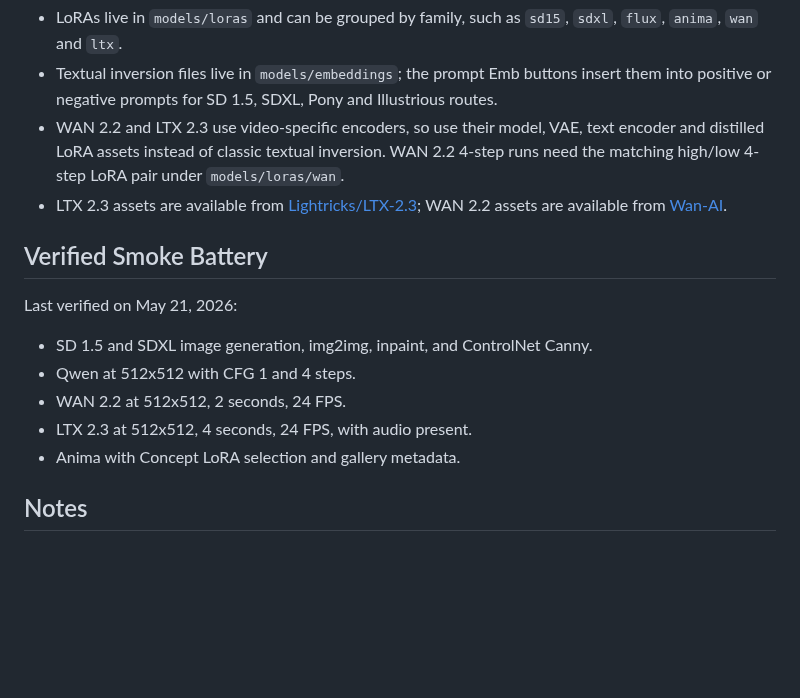
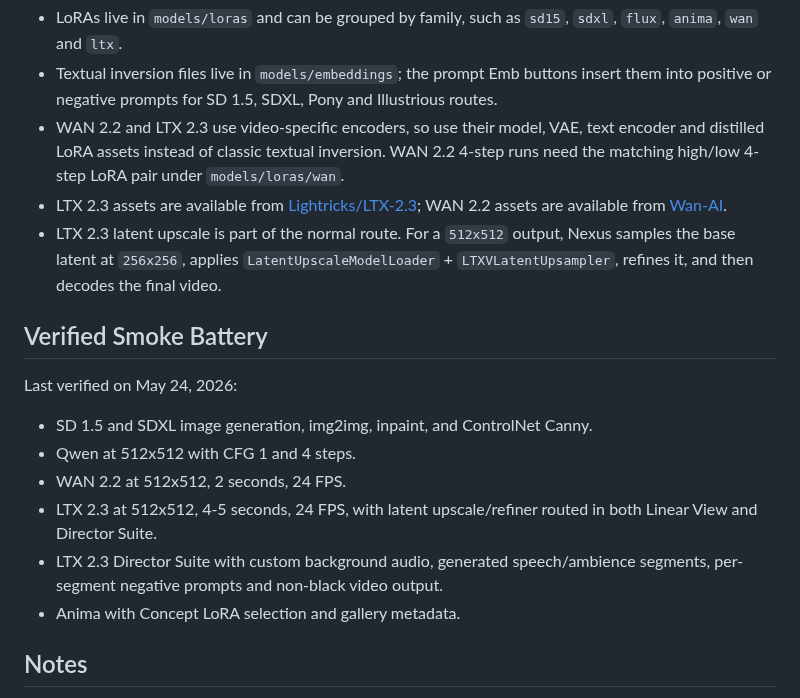
Before and after one commit to JpAndreBTA/Nexus-BTA, a Markdown page: README.md, the part around one of its changes. Rendered like a GitHub page; blank space fills up the shorter version.

```diff
--- a/README.md
+++ b/README.md
@@ -78,15 +86,17 @@ Use [requirements/model_assets.md](requirements/model_assets.md) as the friendly
 - Textual inversion files live in `models/embeddings`; the prompt Emb buttons insert them into positive or negative prompts for SD 1.5, SDXL, Pony and Illustrious routes.
 - WAN 2.2 and LTX 2.3 use video-specific encoders, so use their model, VAE, text encoder and distilled LoRA assets instead of classic textual inversion. WAN 2.2 4-step runs need the matching high/low 4-step LoRA pair under `models/loras/wan`.
 - LTX 2.3 assets are available from [Lightricks/LTX-2.3](https://huggingface.co/Lightricks/LTX-2.3); WAN 2.2 assets are available from [Wan-AI](https://huggingface.co/Wan-AI).
+- LTX 2.3 latent upscale is part of the normal route. For a `512x512` output, Nexus samples the base latent at `256x256`, applies `LatentUpscaleModelLoader` + `LTXVLatentUpsampler`, refines it, and then decodes the final video.
 
 ## Verified Smoke Battery
 
-Last verified on May 21, 2026:
+Last verified on May 24, 2026:
 
 - SD 1.5 and SDXL image generation, img2img, inpaint, and ControlNet Canny.
 - Qwen at 512x512 with CFG 1 and 4 steps.
 - WAN 2.2 at 512x512, 2 seconds, 24 FPS.
-- LTX 2.3 at 512x512, 4 seconds, 24 FPS, with audio present.
+- LTX 2.3 at 512x512, 4-5 seconds, 24 FPS, with latent upscale/refiner routed in both Linear View and Director Suite.
+- LTX 2.3 Director Suite with custom background audio, generated speech/ambience segments, per-segment negative prompts and non-black video output.
 - Anima with Concept LoRA selection and gallery metadata.
 
 ## Notes
```
Also changed, not shown: other parts of README.md (+8 -0 lines), requirements/model_assets.md (+1 -0 lines), examples/LTX_2.3.png (added), examples/LTX_2.3Director.png (added).
